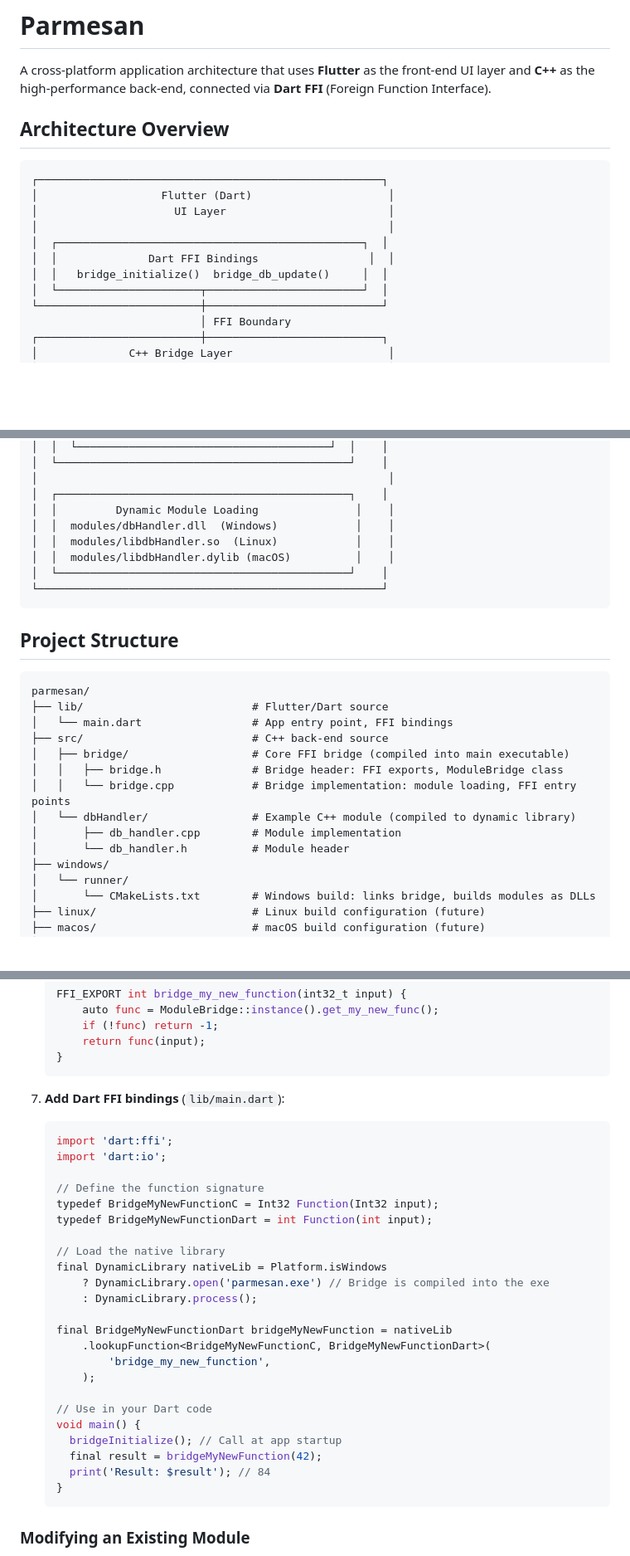
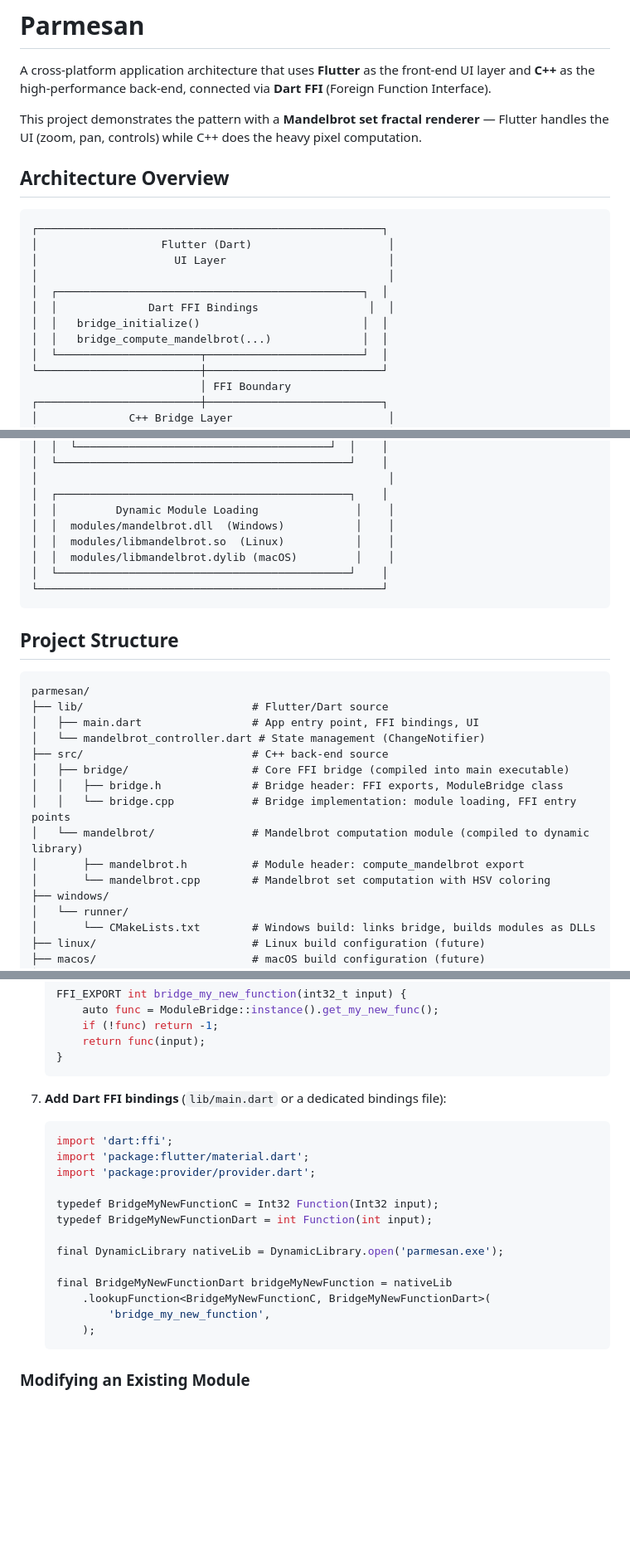
Before and after one commit to invok3/parmesan, a Markdown page: README.md, 3 parts joined by grey strips. Shown at 83% size. Drawn GitHub-style; blank space fills up the shorter version.

````diff
--- a/README.md
+++ b/README.md
@@ -1,6 +1,8 @@
 # Parmesan
 
 A cross-platform application architecture that uses **Flutter** as the front-end UI layer and **C++** as the high-performance back-end, connected via **Dart FFI** (Foreign Function Interface).
+
+This project demonstrates the pattern with a **Mandelbrot set fractal renderer** — Flutter handles the UI (zoom, pan, controls) while C++ does the heavy pixel computation.
 
 ## Architecture Overview
 
@@ -11,7 +13,8 @@ A cross-platform application architecture that uses **Flutter** as the front-end
 │                                                      │
 │  ┌───────────────────────────────────────────────┐  │
 │  │              Dart FFI Bindings                 │  │
-│  │   bridge_initialize()  bridge_db_update()     │  │
+│  │   bridge_initialize()                         │  │
+│  │   bridge_compute_mandelbrot(...)              │  │
 │  └──────────────────────┬────────────────────────┘  │
 └─────────────────────────┼───────────────────────────┘
                           │ FFI Boundary
@@ -30,9 +33,9 @@ A cross-platform application architecture that uses **Flutter** as the front-end
 │                                                      │
 │  ┌─────────────────────────────────────────────┐    │
 │  │         Dynamic Module Loading               │    │
-│  │  modules/dbHandler.dll  (Windows)            │    │
-│  │  modules/libdbHandler.so  (Linux)            │    │
-│  │  modules/libdbHandler.dylib (macOS)          │    │
+│  │  modules/mandelbrot.dll  (Windows)           │    │
+│  │  modules/libmandelbrot.so  (Linux)           │    │
+│  │  modules/libmandelbrot.dylib (macOS)         │    │
 │  └─────────────────────────────────────────────┘    │
 └─────────────────────────────────────────────────────┘
 ```
@@ -42,14 +45,15 @@ A cross-platform application architecture that uses **Flutter** as the front-end
 ```
 parmesan/
 ├── lib/                          # Flutter/Dart source
-│   └── main.dart                 # App entry point, FFI bindings
+│   ├── main.dart                 # App entry point, FFI bindings, UI
+│   └── mandelbrot_controller.dart # State management (ChangeNotifier)
 ├── src/                          # C++ back-end source
 │   ├── bridge/                   # Core FFI bridge (compiled into main executable)
 │   │   ├── bridge.h              # Bridge header: FFI exports, ModuleBridge class
 │   │   └── bridge.cpp            # Bridge implementation: module loading, FFI entry points
-│   └── dbHandler/                # Example C++ module (compiled to dynamic library)
-│       ├── db_handler.cpp        # Module implementation
-│       └── db_handler.h          # Module header
+│   └── mandelbrot/               # Mandelbrot computation module (compiled to dynamic library)
+│       ├── mandelbrot.h          # Module header: compute_mandelbrot export
+│       └── mandelbrot.cpp        # Mandelbrot set computation with HSV coloring
 ├── windows/
 │   └── runner/
 │       └── CMakeLists.txt        # Windows build: links bridge, builds modules as DLLs
@@ -207,31 +213,21 @@ Configuration for these platforms follows the same pattern. Add corresponding `C
    }
    ```
 
-7. **Add Dart FFI bindings** (`lib/main.dart`):
+7. **Add Dart FFI bindings** (`lib/main.dart` or a dedicated bindings file):
    ```dart
    import 'dart:ffi';
-   import 'dart:io';
+   import 'package:flutter/material.dart';
+   import 'package:provider/provider.dart';
 
-   // Define the function signature
    typedef BridgeMyNewFunctionC = Int32 Function(Int32 input);
    typedef BridgeMyNewFunctionDart = int Function(int input);
 
-   // Load the native library
-   final DynamicLibrary nativeLib = Platform.isWindows
-       ? DynamicLibrary.open('parmesan.exe') // Bridge is compiled into the exe
-       : DynamicLibrary.process();
+   final DynamicLibrary nativeLib = DynamicLibrary.open('parmesan.exe');
 
    final BridgeMyNewFunctionDart bridgeMyNewFunction = nativeLib
        .lookupFunction<BridgeMyNewFunctionC, BridgeMyNewFunctionDart>(
            'bridge_my_new_function',
        );
-
-   // Use in your Dart code
-   void main() {
-     bridgeInitialize(); // Call at app startup
-     final result = bridgeMyNewFunction(42);
-     print('Result: $result'); // 84
-   }
    ```
 
 ### Modifying an Existing Module
````
Also changed, not shown: other parts of README.md (+9 -6 lines).
